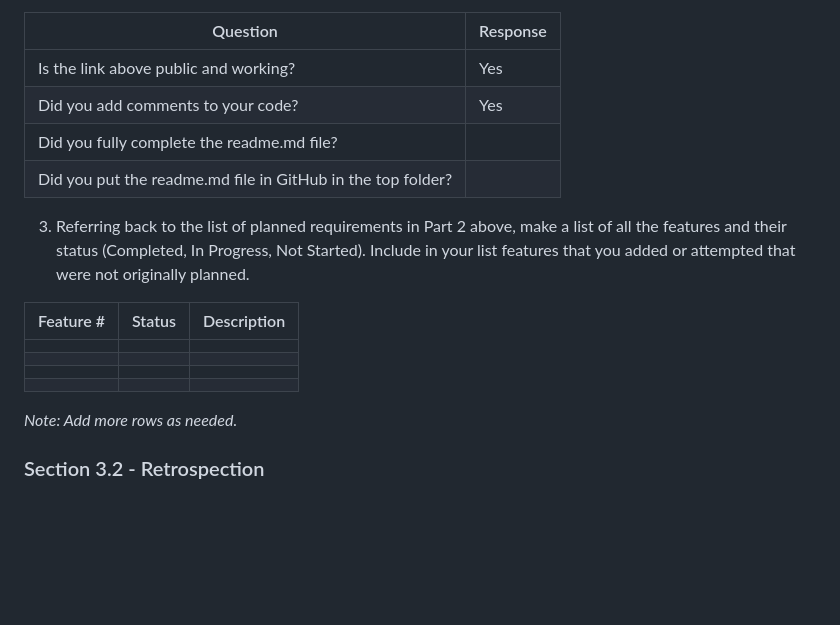
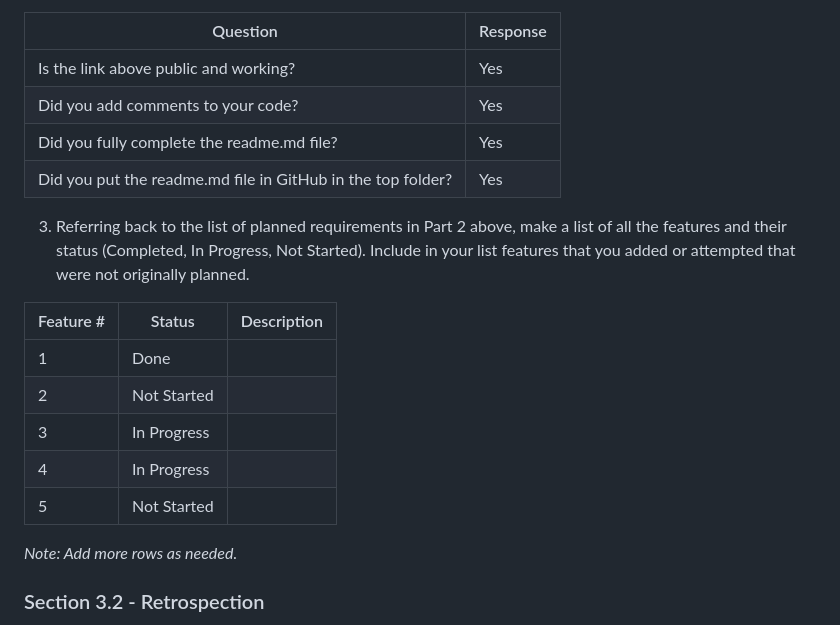
Before and after one commit to speedtypecrew/typing-tutor, a Markdown page: non-django stuff/team.md, the part around the change. Drawn GitHub-style; blank space fills up the shorter version.

Commit message:
More documentation

```diff
--- a/non-django stuff/team.md
+++ b/non-django stuff/team.md
@@ -143,17 +143,18 @@ https://github.com/speedtypecrew/typing-tutor
 |------------------------------------------------------------|--------|
 |Is the link above public and working?                       |  Yes   |
 |Did you add comments to your code?                          |  Yes   |
-|Did you fully complete the readme.md file?                  |        |
-|Did you put the readme.md file in GitHub in the top folder? |        |
+|Did you fully complete the readme.md file?                  |  Yes   |
+|Did you put the readme.md file in GitHub in the top folder? |  Yes   |
 
 3. Referring back to the list of planned requirements in Part 2 above, make a list of all the features and their status (Completed, In Progress, Not Started).  Include in your list features that you added or attempted that were not originally planned.
 
 |Feature #|Status     |Description                                               |
 |---------|-----------|----------------------------------------------------------|
-|         |           |                                                          |
-|         |           |                                                          |
-|         |           |                                                          |
-|         |           |                                                          |
+|    1    |   Done    |                                                          |
+|    2    |Not Started|                                                          |
+|    3    |In Progress|                                                          |
+|    4    |In Progress|                                                          |
+|    5    |Not Started|                                                          |
 
 _Note: Add more rows as needed._
 
```
Also changed, not shown: readme 5.md (renamed from non-django stuff/readme 5.md).
